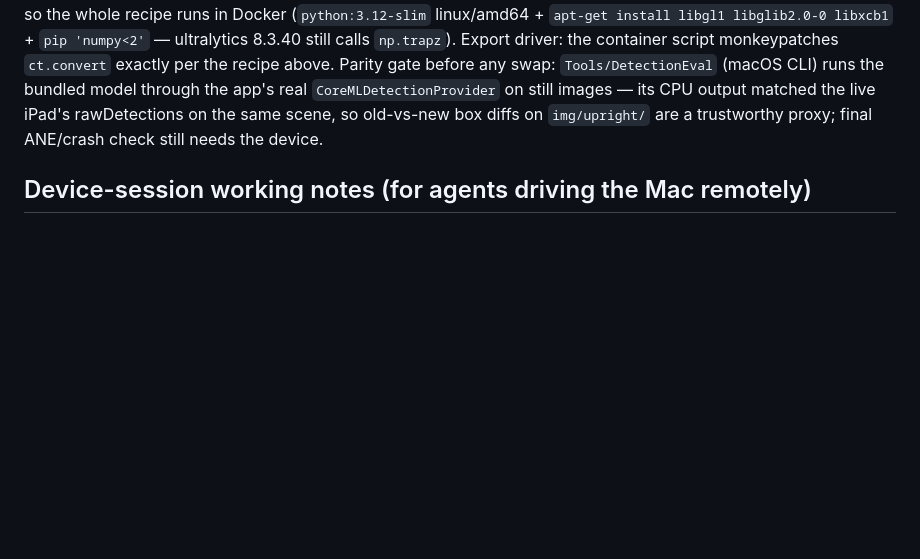
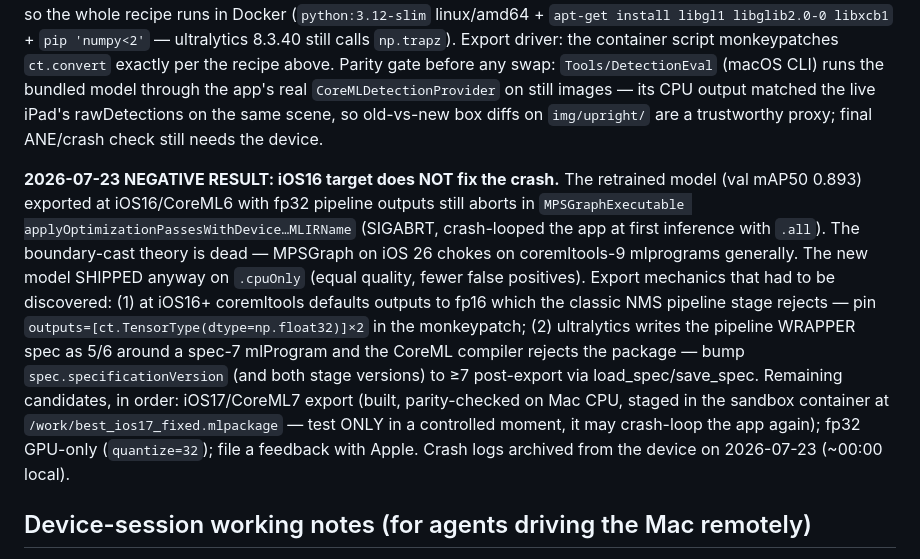
Before and after one commit to gitchrisqueen/CueSyncAR, a Markdown page: docs/roadmap/09-SESSION-STATE.md, the part around the change. Drawn GitHub-style; blank space fills up the shorter version.

Commit message:
09-SESSION-STATE: record T1.3 negative result (iOS16 export still crashes MPSGraph) + export mechanics
Co-Authored-By: Claude Fable 5 <noreply@anthropic.com>

```diff
--- a/docs/roadmap/09-SESSION-STATE.md
+++ b/docs/roadmap/09-SESSION-STATE.md
@@ -112,6 +112,26 @@ images — its CPU output matched the live iPad's rawDetections on the same
 scene, so old-vs-new box diffs on `img/upright/` are a trustworthy proxy;
 final ANE/crash check still needs the device.
 
+**2026-07-23 NEGATIVE RESULT: iOS16 target does NOT fix the crash.** The
+retrained model (val mAP50 0.893) exported at iOS16/CoreML6 with fp32
+pipeline outputs still aborts in
+`MPSGraphExecutable applyOptimizationPassesWithDevice…MLIRName` (SIGABRT,
+crash-looped the app at first inference with `.all`). The boundary-cast
+theory is dead — MPSGraph on iOS 26 chokes on coremltools-9 mlprograms
+generally. The new model SHIPPED anyway on `.cpuOnly` (equal quality,
+fewer false positives). Export mechanics that had to be discovered:
+(1) at iOS16+ coremltools defaults outputs to fp16 which the classic NMS
+pipeline stage rejects — pin `outputs=[ct.TensorType(dtype=np.float32)]×2`
+in the monkeypatch; (2) ultralytics writes the pipeline WRAPPER spec as
+5/6 around a spec-7 mlProgram and the CoreML compiler rejects the package —
+bump `spec.specificationVersion` (and both stage versions) to ≥7
+post-export via load_spec/save_spec. Remaining candidates, in order:
+iOS17/CoreML7 export (built, parity-checked on Mac CPU, staged in the
+sandbox container at `/work/best_ios17_fixed.mlpackage` — test ONLY in a
+controlled moment, it may crash-loop the app again); fp32 GPU-only
+(`quantize=32`); file a feedback with Apple. Crash logs archived from the
+device on 2026-07-23 (~00:00 local).
+
 ## Device-session working notes (for agents driving the Mac remotely)
 
 - Xcode/Terminal are click-only; QuickTime is full-tier. Build = click Run.
```
